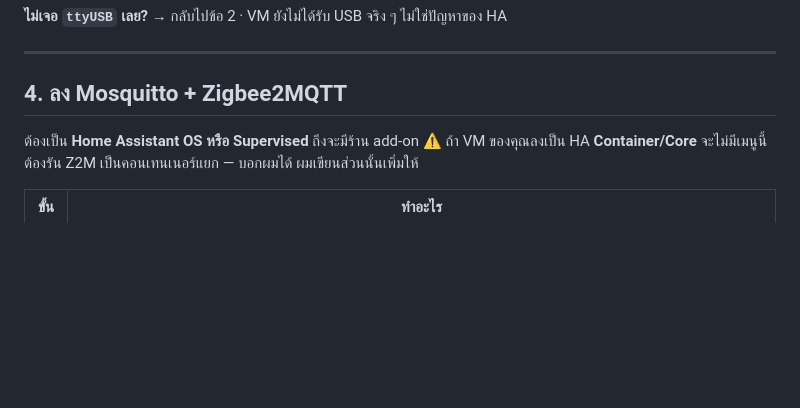
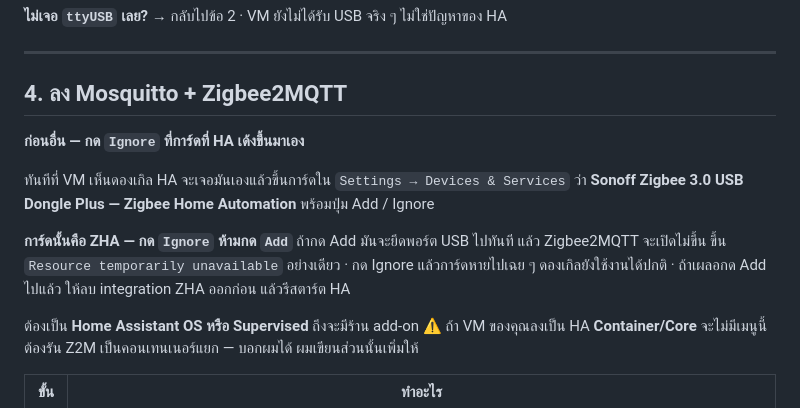
Before and after one commit to shafiqadwh/shafiqadwh, a Markdown page: docs/14-home-assistant-zigbee.md, the part around the change. Drawn GitHub-style; blank space fills up the shorter version.

Commit message:
บทที่ 14 · เตือนเรื่องการ์ด ZHA ที่ HA เด้งขึ้นมาเอง
พอ VM เห็นดองเกิล HA จะ discover เองแล้วขึ้นการ์ด "Sonoff Zigbee 3.0 USB
Dongle Plus — Zigbee Home Automation" พร้อมปุ่ม Add ซึ่งคือ ZHA

กด Add ตรงนั้นคือการเปิด ZHA ซึ่งจะยึดพอร์ตไปทันที แล้ว Zigbee2MQTT จะขึ้น
Resource temporarily unavailable อย่างเดียว — เดิมมีเตือนเรื่องนี้อยู่ในข้อ 0
กับตารางแก้ปัญหา แต่ไม่ได้บอกว่ามันจะโผล่มาเองตอนไหนและหน้าตาเป็นยังไง

Co-Authored-By: Claude Opus 5 <noreply@anthropic.com>
Claude-Session: https://claude.ai/code/session_0146opBTXsVTb3jXb7eDKrcJ

```diff
--- a/docs/14-home-assistant-zigbee.md
+++ b/docs/14-home-assistant-zigbee.md
@@ -144,6 +144,16 @@ usb-ITead_Sonoff_Zigbee_3.0_USB_Dongle_Plus_20230415123456-if00-port0 -> ../../t
 ---
 
 ## 4. ลง Mosquitto + Zigbee2MQTT
+
+**ก่อนอื่น — กด `Ignore` ที่การ์ดที่ HA เด้งขึ้นมาเอง**
+
+ทันทีที่ VM เห็นดองเกิล HA จะเจอมันเองแล้วขึ้นการ์ดใน `Settings → Devices & Services`
+ว่า **Sonoff Zigbee 3.0 USB Dongle Plus — Zigbee Home Automation** พร้อมปุ่ม Add / Ignore
+
+**การ์ดนั้นคือ ZHA — กด `Ignore` ห้ามกด `Add`** ถ้ากด Add มันจะยึดพอร์ต USB ไปทันที
+แล้ว Zigbee2MQTT จะเปิดไม่ขึ้น ขึ้น `Resource temporarily unavailable` อย่างเดียว
+· กด Ignore แล้วการ์ดหายไปเฉย ๆ ดองเกิลยังใช้งานได้ปกติ
+· ถ้าเผลอกด Add ไปแล้ว ให้ลบ integration ZHA ออกก่อน แล้วรีสตาร์ต HA
 
 ต้องเป็น **Home Assistant OS หรือ Supervised** ถึงจะมีร้าน add-on
 ⚠️ ถ้า VM ของคุณลงเป็น HA **Container/Core** จะไม่มีเมนูนี้ ต้องรัน Z2M เป็นคอนเทนเนอร์แยก — บอกผมได้ ผมเขียนส่วนนั้นเพิ่มให้
```
